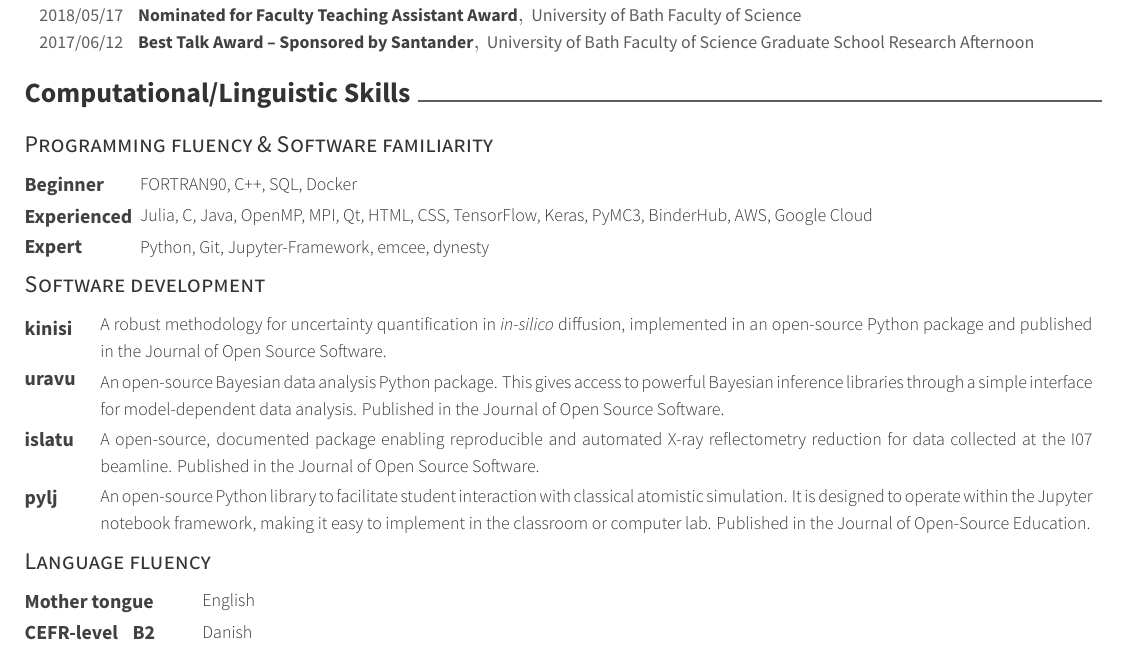
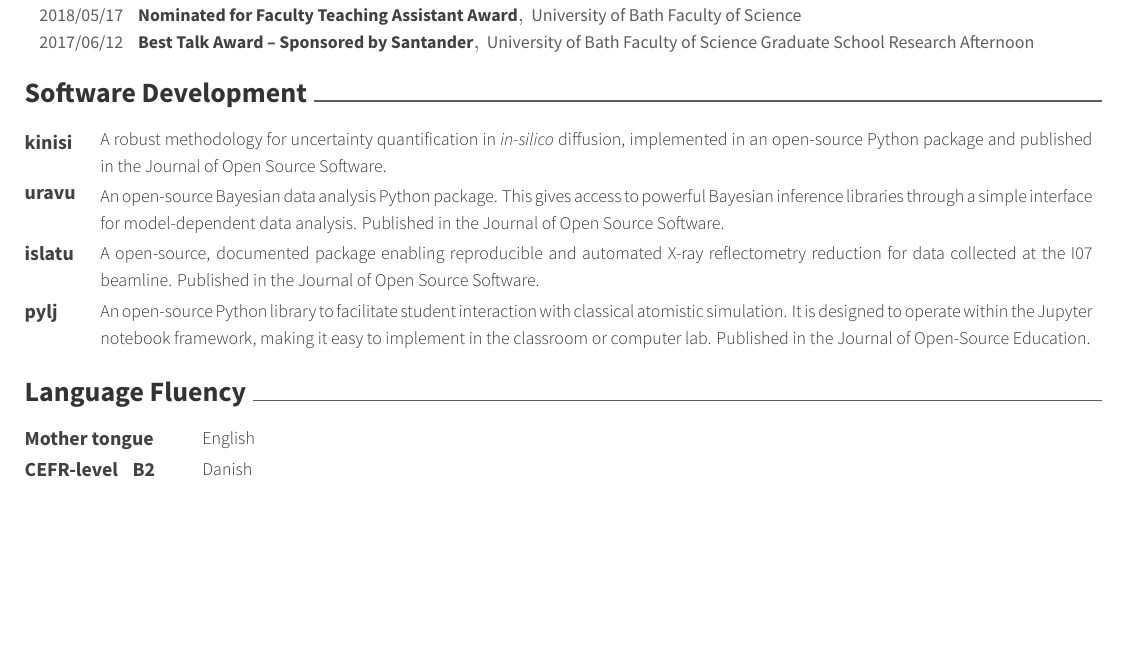
Before and after one commit to arm61/resume, a LaTeX CV (resume.tex, which reads resume/skills.tex): part of page 2 of 5, cut so that both start at the same text, the shorter picture padded with empty space. Compiled offline with XeLaTeX.

Commit message:
Update skills.tex

```diff
--- a/resume/skills.tex
+++ b/resume/skills.tex
@@ -1,18 +1,18 @@
-\cvsection{Computational/Linguistic Skills}
-\cvsubsection{Programming fluency \& Software familiarity}
-	\begin{cvskills}
-		\cvskill{Beginner}{FORTRAN90, C++, SQL, Docker}
-		\cvskill{Experienced}{Julia, C, Java, OpenMP, MPI, Qt, HTML, CSS, TensorFlow, Keras, PyMC3, BinderHub, AWS, Google Cloud}
-		\cvskill{Expert}{Python, Git, Jupyter-Framework, emcee, dynesty}
-	\end{cvskills}
-\cvsubsection{Software development}
+% \cvsection{Computational/Linguistic Skills}
+% \cvsubsection{Programming fluency \& Software familiarity}
+% 	\begin{cvskills}
+% 		\cvskill{Beginner}{FORTRAN90, C++, SQL, Docker}
+% 		\cvskill{Experienced}{Julia, C, Java, OpenMP, MPI, Qt, HTML, CSS, TensorFlow, Keras, PyMC3, BinderHub, AWS, Google Cloud}
+% 		\cvskill{Expert}{Python, Git, Jupyter-Framework, emcee, dynesty}
+% 	\end{cvskills}
+\cvsection{Software Development}
     \begin{cvskillsy}
     	\cvskill{\vspace{0.06cm}kinisi}{A robust methodology for uncertainty quantification in \emph{in-silico} diffusion, implemented in an open-source Python package and published in the Journal of Open Source Software.}
         \cvskill{uravu}{An open-source Bayesian data analysis Python package. This gives access to powerful Bayesian inference libraries through a simple interface for model-dependent data analysis. Published in the Journal of Open Source Software.}
         \cvskill{islatu}{A open-source, documented package enabling reproducible and automated X-ray reflectometry reduction for data collected at the I07 beamline. Published in the Journal of Open Source Software.}
 	\cvskill{pylj}{An open-source Python library to facilitate student interaction with classical atomistic simulation. It is designed to operate within the Jupyter notebook framework, making it easy to implement in the classroom or computer lab. Published in the Journal of Open-Source Education.}
 	\end{cvskillsy}
-\cvsubsection{Language fluency}
+\cvsection{Language Fluency}
 \begin{cvskillsx}
 	\cvskill{Mother tongue}{English}
 	\cvskill{CEFR-level B2 (Prøve i Dansk 3)}{Danish}
```
